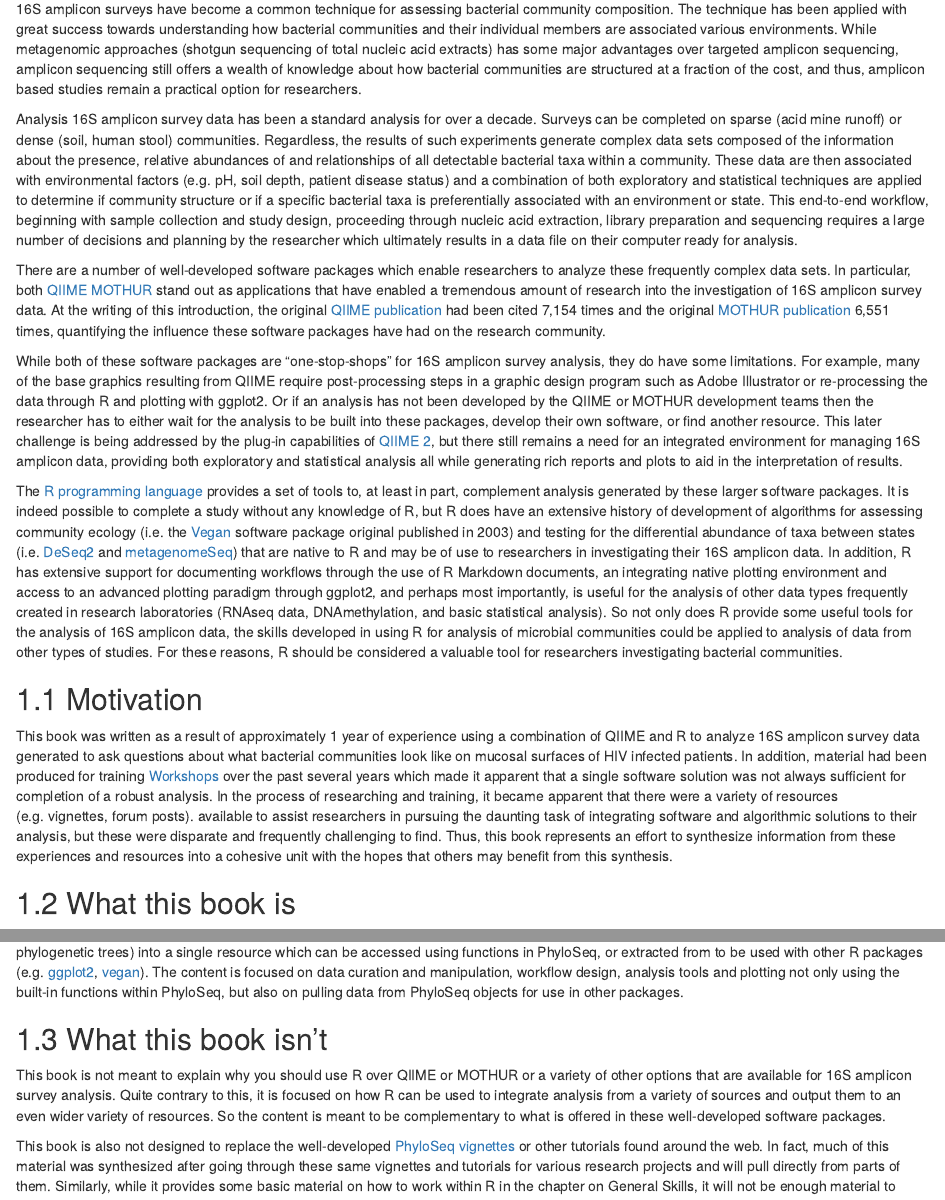
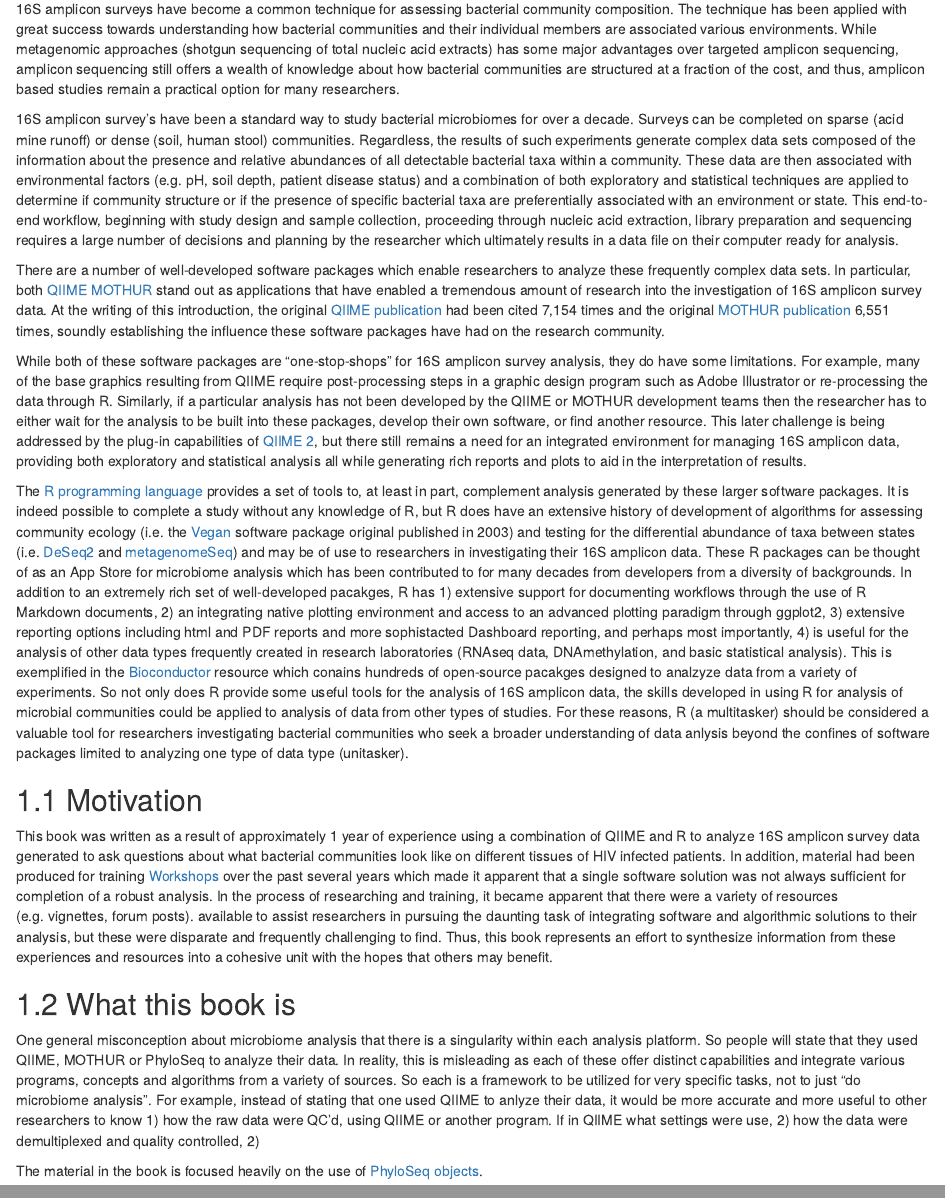
Before and after one commit to QinLab/microbiome_analysis_using_R, an R Markdown document (01-intro.Rmd): the page in a window 1100 px wide, from 70 px down, and a second part further down, joined at a grey line. Rendered offline with R 4.5, knitr and Pandoc, with nearby package versions; drawn as R Markdown's standard HTML page in place of the format the file asks for.

Commit message:
additions

```diff
--- a/01-intro.Rmd
+++ b/01-intro.Rmd
@@ -1,19 +1,21 @@
 # Introduction
 
-16S amplicon surveys have become a common technique for assessing bacterial community composition. The technique has been applied with great success towards understanding how bacterial communities and their individual members are associated various environments. While metagenomic approaches (shotgun sequencing of total nucleic acid extracts) has some major advantages over targeted amplicon sequencing, amplicon sequencing still offers a wealth of knowledge about how bacterial communities are structured at a fraction of the cost, and thus, amplicon based studies remain a practical option for researchers.
+16S amplicon surveys have become a common technique for assessing bacterial community composition. The technique has been applied with great success towards understanding how bacterial communities and their individual members are associated various environments. While metagenomic approaches (shotgun sequencing of total nucleic acid extracts) has some major advantages over targeted amplicon sequencing, amplicon sequencing still offers a wealth of knowledge about how bacterial communities are structured at a fraction of the cost, and thus, amplicon based studies remain a practical option for many researchers.
 
-Analysis 16S amplicon survey data has been a standard analysis for over a decade. Surveys can be completed on sparse  (acid mine runoff) or dense (soil, human stool) communities. Regardless, the results of such experiments generate complex data sets composed of the information about the presence, relative abundances of and relationships of all detectable bacterial taxa within a community. These data are then associated with environmental factors (e.g. pH, soil depth, patient disease status) and a combination of both exploratory and statistical techniques are applied to determine if community structure or if a specific bacterial taxa is preferentially associated with an environment or state. This end-to-end workflow, beginning with sample collection and study design, proceeding through nucleic acid extraction, library preparation and sequencing requires a large number of decisions and planning by the researcher which ultimately results in a data file on their computer ready for analysis.
+16S amplicon survey's have been a standard way to study bacterial microbiomes for over a decade. Surveys can be completed on sparse  (acid mine runoff) or dense (soil, human stool) communities. Regardless, the results of such experiments generate complex data sets composed of the information about the presence and relative abundances of all detectable bacterial taxa within a community. These data are then associated with environmental factors (e.g. pH, soil depth, patient disease status) and a combination of both exploratory and statistical techniques are applied to determine if community structure or if the presence of specific bacterial taxa are preferentially associated with an environment or state. This end-to-end workflow, beginning with study design and sample collection, proceeding through nucleic acid extraction, library preparation and sequencing requires a large number of decisions and planning by the researcher which ultimately results in a data file on their computer ready for analysis.
 
-There are a number of well-developed software packages which enable researchers to analyze these frequently complex data sets. In particular, both [QIIME](http://qiime.org) [MOTHUR](https://www.mothur.org) stand out as applications that have enabled a tremendous amount of research into the investigation of 16S amplicon survey data. At the writing of this introduction, the original [QIIME publication](http://www.nature.com/nmeth/journal/v7/n5/full/nmeth.f.303.html) had been cited 7,154 times and the original [MOTHUR publication](http://aem.asm.org/content/75/23/7537.short) 6,551 times, quantifying the influence these software packages have had on the research community.
+There are a number of well-developed software packages which enable researchers to analyze these frequently complex data sets. In particular, both [QIIME](http://qiime.org) [MOTHUR](https://www.mothur.org) stand out as applications that have enabled a tremendous amount of research into the investigation of 16S amplicon survey data. At the writing of this introduction, the original [QIIME publication](http://www.nature.com/nmeth/journal/v7/n5/full/nmeth.f.303.html) had been cited 7,154 times and the original [MOTHUR publication](http://aem.asm.org/content/75/23/7537.short) 6,551 times, soundly establishing the influence these software packages have had on the research community.
 
-While both of these software packages are "one-stop-shops" for 16S amplicon survey analysis, they do have some limitations. For example, many of the base graphics resulting from QIIME require post-processing steps in a graphic design program such as Adobe Illustrator or re-processing the data through R and plotting with ggplot2. Or if an analysis has not been developed by the QIIME or MOTHUR development teams then the researcher has to either wait for the analysis to be built into these packages, develop their own software, or find another resource. This later challenge is being addressed by the plug-in capabilities of [QIIME 2](https://www.r-project.org), but there still remains a need for an integrated environment for managing 16S amplicon data, providing both exploratory and statistical analysis all while generating rich reports and plots to aid in the interpretation of results.
+While both of these software packages are "one-stop-shops" for 16S amplicon survey analysis, they do have some limitations. For example, many of the base graphics resulting from QIIME require post-processing steps in a graphic design program such as Adobe Illustrator or re-processing the data through R. Similarly, if a particular analysis has not been developed by the QIIME or MOTHUR development teams then the researcher has to either wait for the analysis to be built into these packages, develop their own software, or find another resource. This later challenge is being addressed by the plug-in capabilities of [QIIME 2](https://www.r-project.org), but there still remains a need for an integrated environment for managing 16S amplicon data, providing both exploratory and statistical analysis all while generating rich reports and plots to aid in the interpretation of results.
 
-The [R programming language](https://www.r-project.org) provides a set of tools to, at least in part, complement analysis generated by these larger software packages. It is indeed possible to complete a study without any knowledge of R, but R does have an extensive history of development of algorithms for assessing community ecology (i.e. the [Vegan](https://cran.r-project.org/web/packages/vegan/vegan.pdf) software package original published in 2003) and testing for the differential abundance of taxa between states (i.e. [DeSeq2](https://bioconductor.org/packages/release/bioc/html/DESeq2.html) and [metagenomeSeq](https://bioconductor.org/packages/release/bioc/html/metagenomeSeq.html)) that are native to R and may be of use to researchers in investigating their 16S amplicon data. In addition, R has extensive support for documenting workflows through the use of R Markdown documents, an integrating native plotting environment and access to an advanced plotting paradigm through ggplot2, and perhaps most importantly, is useful for the analysis of other data types frequently created in research laboratories (RNAseq data, DNAmethylation, and basic statistical analysis). So not only does R provide some useful tools for the analysis of 16S amplicon data, the skills developed in using R for analysis of microbial communities could be applied to analysis of data from other types of studies.  For these reasons, R should be considered a valuable tool for researchers investigating bacterial communities.
+The [R programming language](https://www.r-project.org) provides a set of tools to, at least in part, complement analysis generated by these larger software packages. It is indeed possible to complete a study without any knowledge of R, but R does have an extensive history of development of algorithms for assessing community ecology (i.e. the [Vegan](https://cran.r-project.org/web/packages/vegan/vegan.pdf) software package original published in 2003) and testing for the differential abundance of taxa between states (i.e. [DeSeq2](https://bioconductor.org/packages/release/bioc/html/DESeq2.html) and [metagenomeSeq](https://bioconductor.org/packages/release/bioc/html/metagenomeSeq.html)) and may be of use to researchers in investigating their 16S amplicon data. These R packages can be thought of as an App Store for microbiome analysis which has been contributed to for many decades from developers from a diversity of backgrounds. In addition to an extremely rich set of well-developed pacakges, R has 1) extensive support for documenting workflows through the use of R Markdown documents, 2) an integrating native plotting environment and access to an advanced plotting paradigm through ggplot2, 3) extensive reporting options including html and PDF reports and more sophistacted Dashboard reporting, and perhaps most importantly, 4) is useful for the analysis of other data types frequently created in research laboratories (RNAseq data, DNAmethylation, and basic statistical analysis). This is exemplified in the [Bioconductor](http://bioconductor.org) resource which conains hundreds of open-source pacakges designed to analzyze data from a variety of experiments. So not only does R provide some useful tools for the analysis of 16S amplicon data, the skills developed in using R for analysis of microbial communities could be applied to analysis of data from other types of studies.  For these reasons, R (a multitasker) should be considered a valuable tool for researchers investigating bacterial communities who seek a broader understanding of data anlysis beyond the confines of software packages limited to analyzing one type of data type (unitasker).
 
 ## Motivation
 
-This book was written as a result of approximately 1 year of experience using a combination of QIIME and R to analyze 16S amplicon survey data generated to ask questions about what bacterial communities look like on mucosal surfaces of HIV infected patients. In addition, material had been produced for training [Workshops](http://evomics.org) over the past several years which made it apparent that a single software solution was not always sufficient for completion of a robust analysis. In the process of researching and training, it became apparent that there were a variety of resources (e.g. vignettes, forum posts). available to assist researchers in pursuing the daunting task of integrating software and algorithmic solutions to their analysis, but these were disparate and frequently challenging to find. Thus, this book represents an effort to synthesize information from these experiences and resources into a cohesive unit with the hopes that others may benefit from this synthesis.
+This book was written as a result of approximately 1 year of experience using a combination of QIIME and R to analyze 16S amplicon survey data generated to ask questions about what bacterial communities look like on different tissues of HIV infected patients. In addition, material had been produced for training [Workshops](http://evomics.org) over the past several years which made it apparent that a single software solution was not always sufficient for completion of a robust analysis. In the process of researching and training, it became apparent that there were a variety of resources (e.g. vignettes, forum posts). available to assist researchers in pursuing the daunting task of integrating software and algorithmic solutions to their analysis, but these were disparate and frequently challenging to find. Thus, this book represents an effort to synthesize information from these experiences and resources into a cohesive unit with the hopes that others may benefit.
 
 ## What this book is
 
-The material in the book is focused heavily on the use of [PhyloSeq objects](https://joey711.github.io/phyloseq/import-data.html). PhyloSeq objects are a useful way to represent and integrate various types of data (e.g. operational taxonomic units or resolved sequence variant counts, taxonomy at various ranks, study variables and data, phylogenetic trees) into a single resource which can be accessed using functions in PhyloSeq, or extracted from to be used with other R packages (e.g. [ggplot2](http://ggplot2.tidyverse.org/reference/), [vegan](https://cran.r-project.org/web/packages/vegan/index.html)). The content is focused on data curation and manipulation, workflow design, analysis tools and plotting not only using the built-in functions within PhyloSeq, but also on pulling data from PhyloSeq objects for use in other packages.
+One general misconception about microbiome analysis that there is a singularity within each analysis platform. So people will state that they used QIIME, MOTHUR or PhyloSeq to analyze their data. In reality, this is misleading as each of these offer distinct capabilities and integrate various programs, concepts and algorithms from a variety of sources. So each is a framework to be utilized for very specific tasks, not to just "do microbiome analysis". For example, instead of stating that one used QIIME to anlyze their data, it would be more accurate and more useful to other researchers to know 1) how the raw data were QC'd, using QIIME or another program. If in QIIME what settings were use, 2) how the data were demultiplexed and quality controlled, 2)
+
+ The material in the book is focused heavily on the use of [PhyloSeq objects](https://joey711.github.io/phyloseq/import-data.html).
```
Also changed, not shown: 01-intro.Rmd (2 more changed lines).
